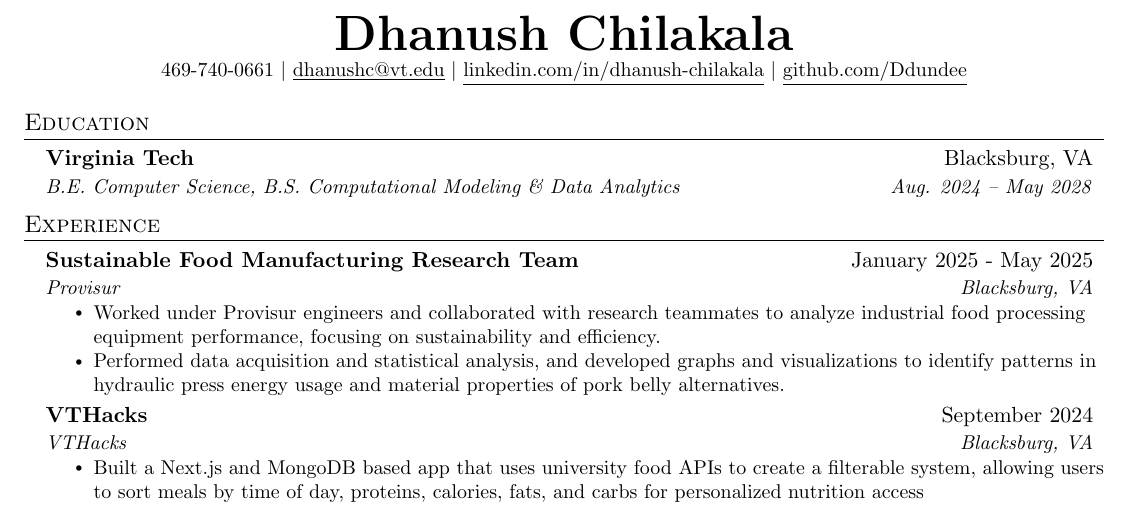
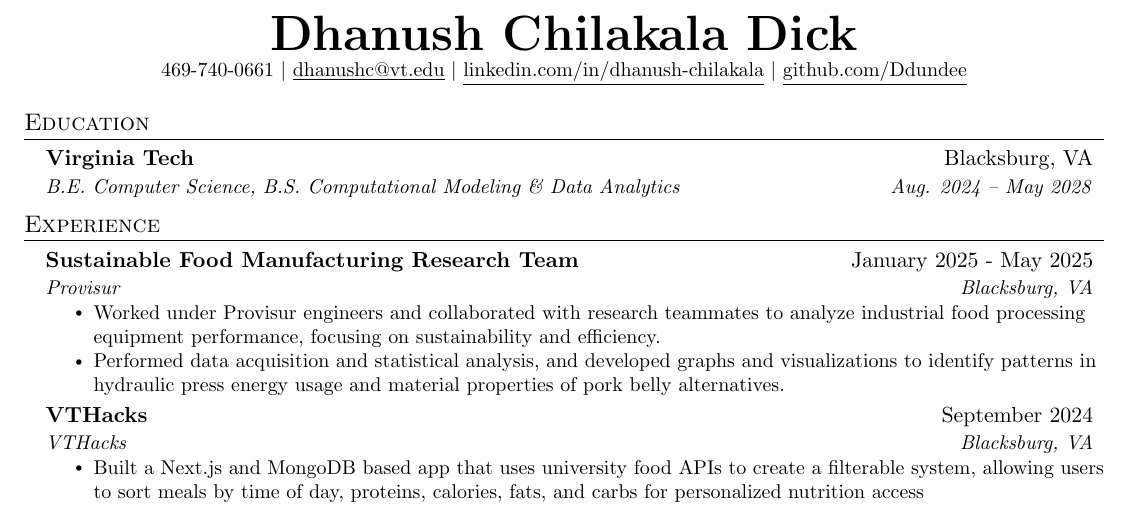
Before and after one commit to Ddundee/dhanush_chilakala_resume, a LaTeX CV (resume.tex): part of the page, cut so that both start at the same text. Compiled offline with pdfLaTeX.

Commit message:
Updates from Overleaf

```diff
--- a/resume.tex
+++ b/resume.tex
@@ -112,7 +112,7 @@
 % \end{tabular*}
 
 \begin{center}
-    \textbf{\Huge \scshape Dhanush Chilakala} \\ \vspace{1pt}
+    \textbf{\Huge \scshape Dhanush Chilakala Dick} \\ \vspace{1pt}
     \small 469-740-0661 $|$ \href{mailto:dhanushc@vt.edu}{\underline{dhanushc@vt.edu}} $|$
     \href{https://linkedin.com/in/dhanush-chilakala}{\underline{linkedin.com/in/dhanush-chilakala}} $|$
     \href{https://github.com/Ddundee}{\underline{github.com/Ddundee}}
```
